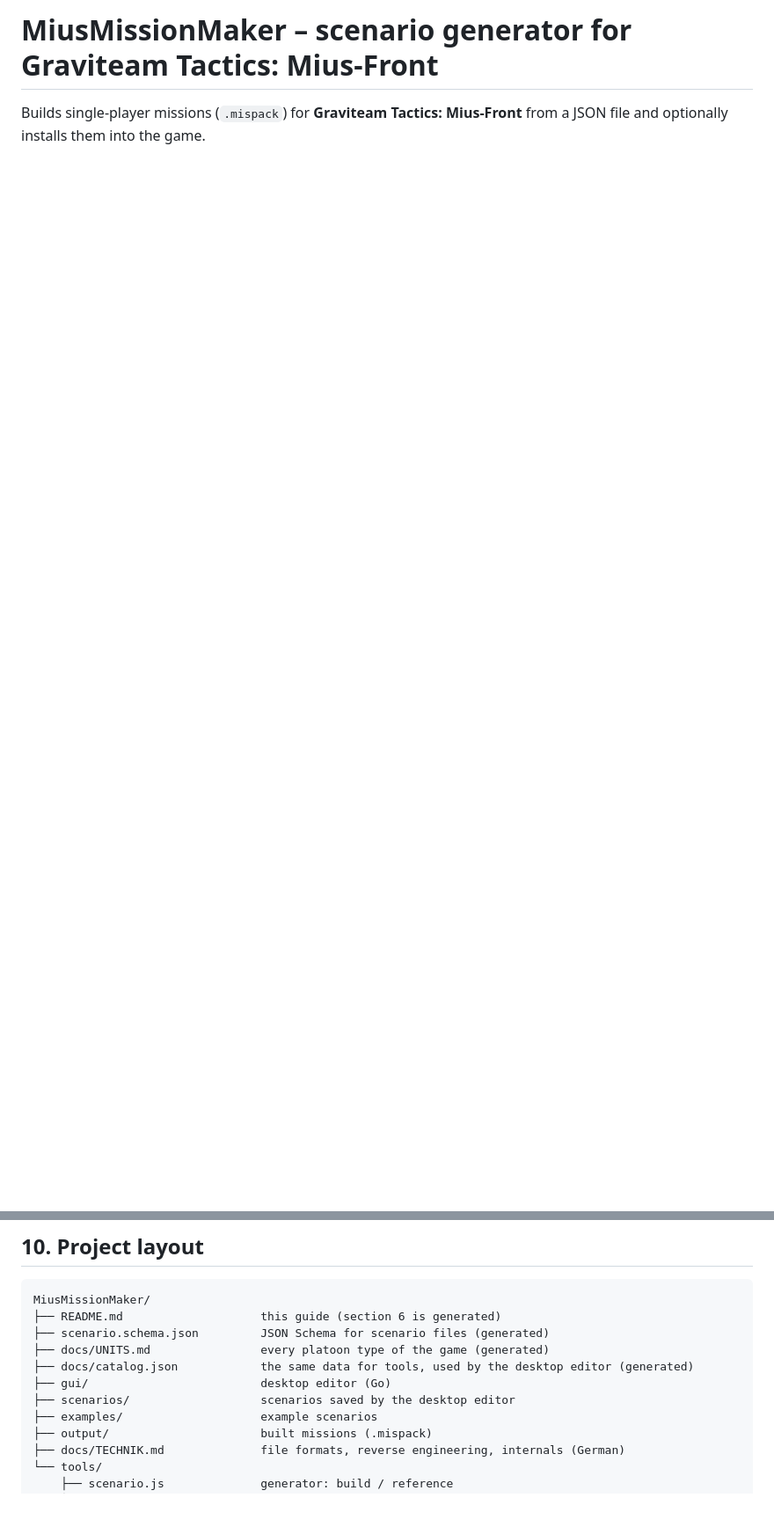
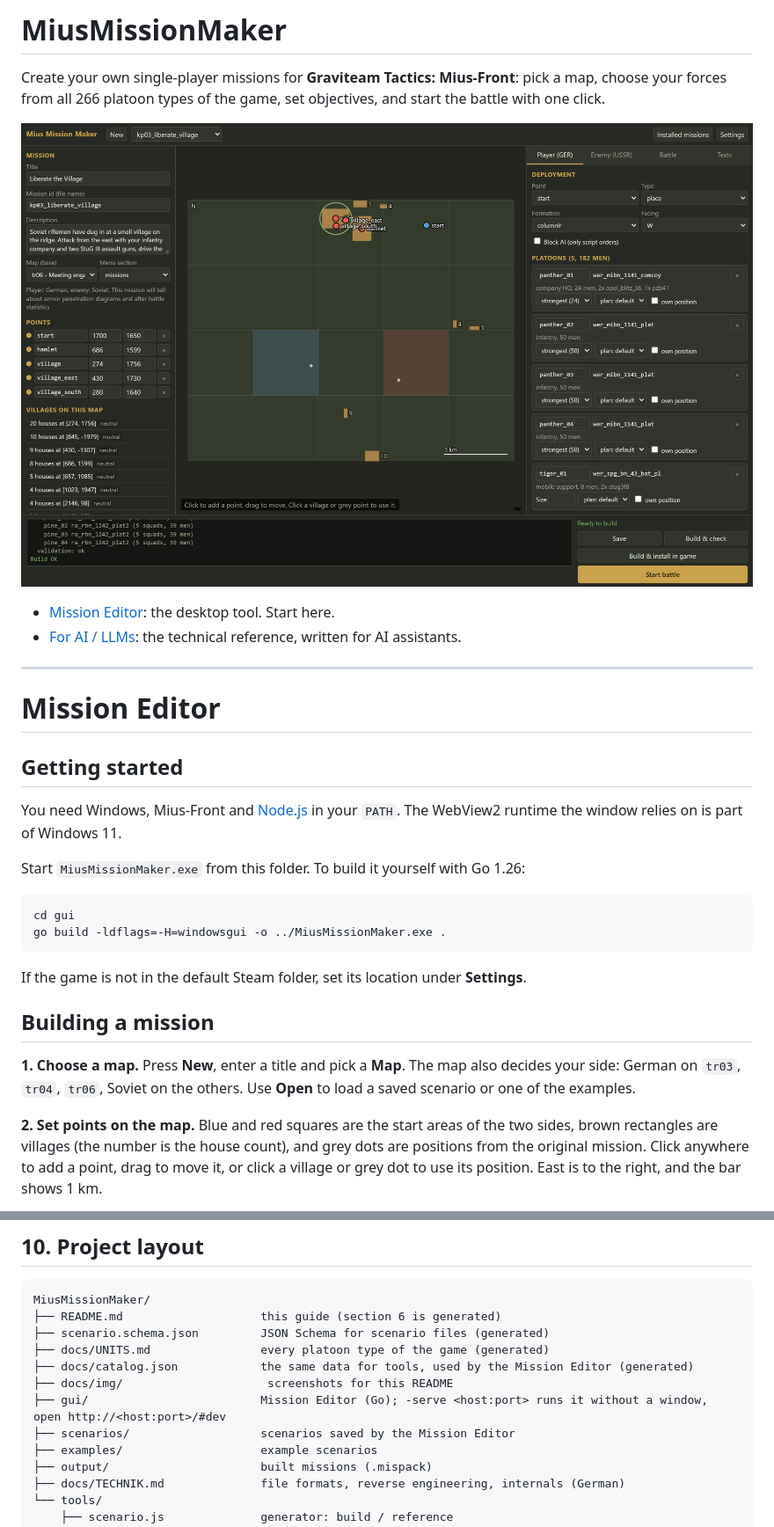
Before and after one commit to xetra11/MiusMissionMaker, a Markdown page: README.md, 2 parts joined by grey strips. Shown at 88% size. Drawn GitHub-style; pictures changed too: docs/img/editor.png (added); blank space fills up the shorter version.

Commit message:
Restructure README and add screenshots

````diff
--- a/README.md
+++ b/README.md
@@ -1,3 +1,32 @@
-# MiusMissionMaker – scenario generator for Graviteam Tactics: Mius-Front
+# MiusMissionMaker
 
-Builds single-player missions (`.mispack`) for **Graviteam Tactics: Mius-Front** from a JSON file and optionally installs them into the game.
+Create your own single-player missions for **Graviteam Tactics: Mius-Front**: pick a map, choose your forces from all 266 platoon types of the game, set objectives, and start the battle with one click.
+
+![The mission editor](docs/img/editor.png)
+
+- [Mission Editor](#mission-editor): the desktop tool. Start here.
+- [For AI / LLMs](#for-ai--llms): the technical reference, written for AI assistants.
+
+---
+
+# Mission Editor
+
+## Getting started
+
+You need Windows, Mius-Front and [Node.js](https://nodejs.org) in your `PATH`. The WebView2 runtime the window relies on is part of Windows 11.
+
+Start `MiusMissionMaker.exe` from this folder. To build it yourself with Go 1.26:
+
+```bash
+cd gui
+go build -ldflags=-H=windowsgui -o ../MiusMissionMaker.exe .
+```
+
+If the game is not in the default Steam folder, set its location under **Settings**.
+
+## Building a mission
+
+**1. Choose a map.** Press **New**, enter a title and pick a **Map**. The map also decides your side: German on `tr03`, `tr04`, `tr06`, Soviet on the others. Use **Open** to load a saved scenario or one of the examples.
+
+**2. Set points on the map.** Blue and red squares are the start areas of the two sides, brown rectangles are villages (the number is the house count), and grey dots are positions from the original mission. Click anywhere to add a point, drag to move it, or click a village or grey dot to use its position. East is to the right, and the bar shows 1 km.
+
@@ -584,9 +626,10 @@ MiusMissionMaker/
 ├── README.md                    this guide (section 6 is generated)
 ├── scenario.schema.json         JSON Schema for scenario files (generated)
 ├── docs/UNITS.md                every platoon type of the game (generated)
-├── docs/catalog.json            the same data for tools, used by the desktop editor (generated)
-├── gui/                         desktop editor (Go)
-├── scenarios/                   scenarios saved by the desktop editor
+├── docs/catalog.json            the same data for tools, used by the Mission Editor (generated)
+├── docs/img/                     screenshots for this README
+├── gui/                         Mission Editor (Go); -serve <host:port> runs it without a window, open http://<host:port>/#dev
+├── scenarios/                   scenarios saved by the Mission Editor
 ├── examples/                    example scenarios
 ├── output/                      built missions (.mispack)
 ├── docs/TECHNIK.md              file formats, reverse engineering, internals (German)
````
Also changed, not shown: other parts of README.md (+45 -32 lines), docs/img/editor-battle.png (added), docs/img/editor-map.png (added), docs/img/editor-orders.png (added), docs/img/editor-units.png (added).
